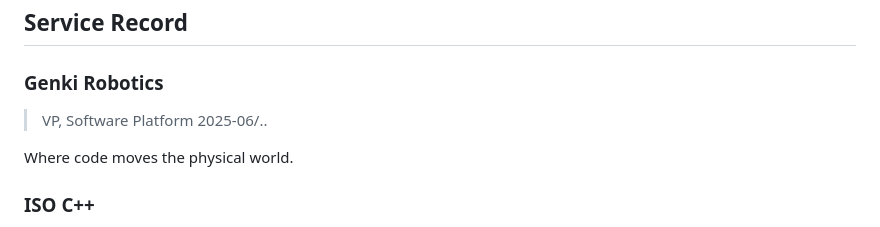
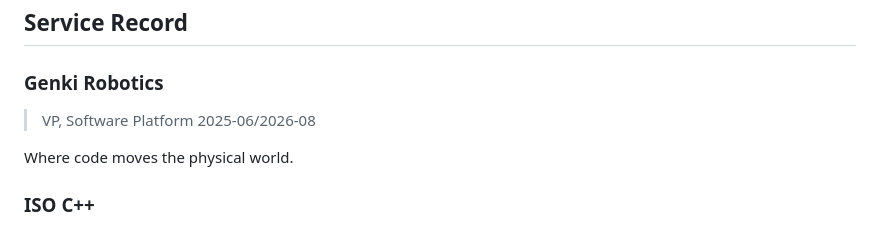
Before and after one commit to jfbastien/jfbastien.github.io, a Markdown page: content.md, the part around the change. Rendered like a GitHub page.

Commit message:
content(service): all good things come to an end
Close the Genki Robotics service interval in August 2026.

Verification: bun run check

```diff
--- a/content.md
+++ b/content.md
@@ -39,7 +39,7 @@ Systems and compiler engineer building and scaling platforms: security engineeri
 
 ### Genki Robotics
 > VP, Software Platform
-> 2025-06/..
+> 2025-06/2026-08
 
 Where code moves the physical world.
 
```
